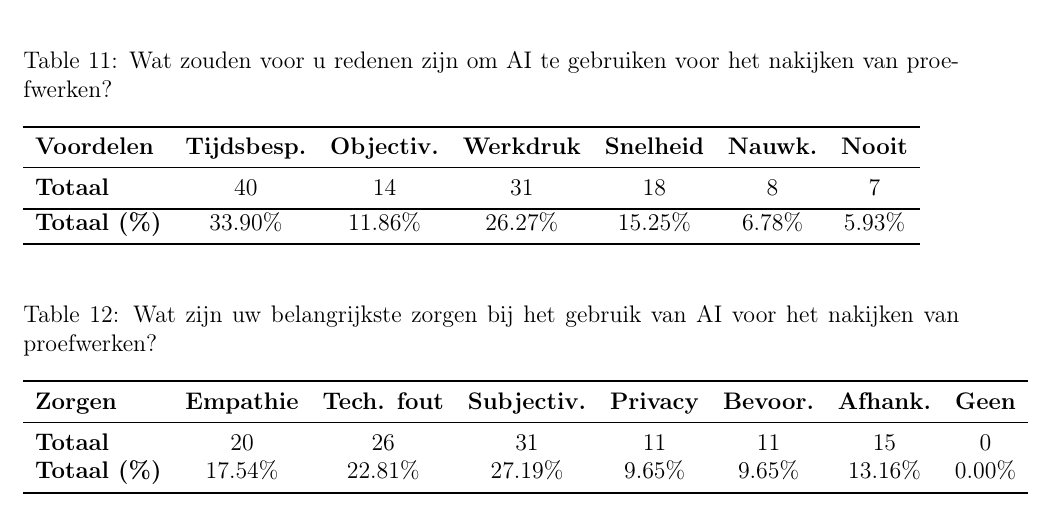
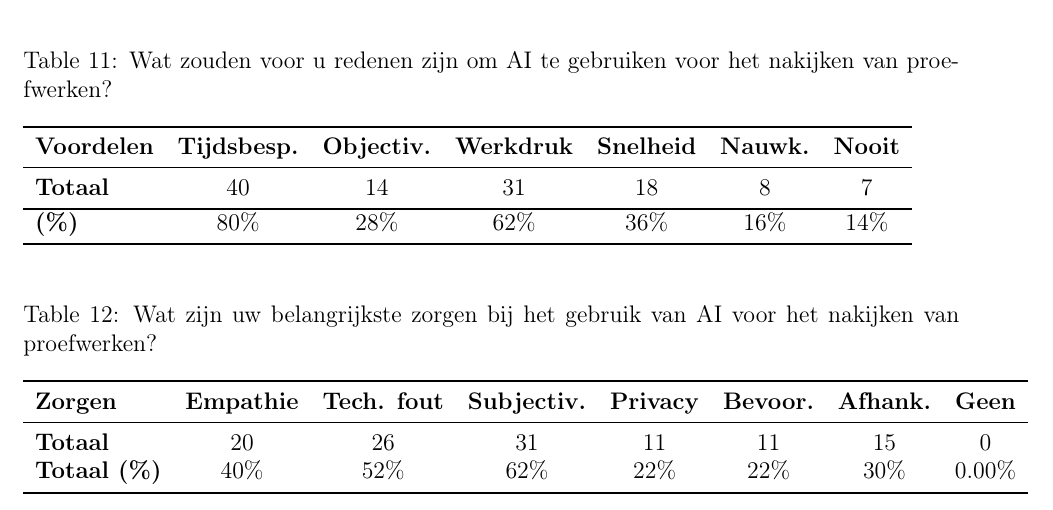
Before and after one commit to TanteJossa/PWS-latex, a LaTeX document (full.tex): part of page 37 of 46, cut so that both start at the same text. Compiled offline with pdfLaTeX.

Commit message:
Update full.tex

```diff
--- a/full.tex
+++ b/full.tex
@@ -1352,7 +1352,7 @@ Hier kan ook op vraagniveau een scherm zijn om vragen eruit te gooien of half te
         \midrule
         \textbf{Totaal} & 40 & 14 & 31 & 18 & 8 & 7 \\
         \bottomrule
-        \textbf{Totaal  (\%)} & 33.90\% & 11.86\% & 26.27\% & 15.25\% & 6.78\% & 5.93\% \\
+        \textbf{(\%)} & 80\% & 28\% & 62\% & 36\% & 16\% & 14\% \\
         \bottomrule
     \end{tabular}
 \end{table}
@@ -1366,7 +1366,7 @@ Hier kan ook op vraagniveau een scherm zijn om vragen eruit te gooien of half te
         \textbf{Zorgen} & \textbf{Empathie} & \textbf{Tech. fout} & \textbf{Subjectiv.} & \textbf{Privacy} & \textbf{Bevoor.} & \textbf{Afhank.} & \textbf{Geen} \\
         \midrule
         \textbf{Totaal} & 20 & 26 & 31 & 11 & 11 & 15 & 0  \\
-        \textbf{Totaal (\%)} & 17.54\% & 22.81\% & 27.19\% & 9.65\% & 9.65\% & 13.16\% & 0.00\% \\
+        \textbf{Totaal (\%)} & 40\% & 52\% & 62\% & 22\% & 22\% & 30\% & 0.00\% \\
         \bottomrule
     \end{tabular}
 \end{table}
```
